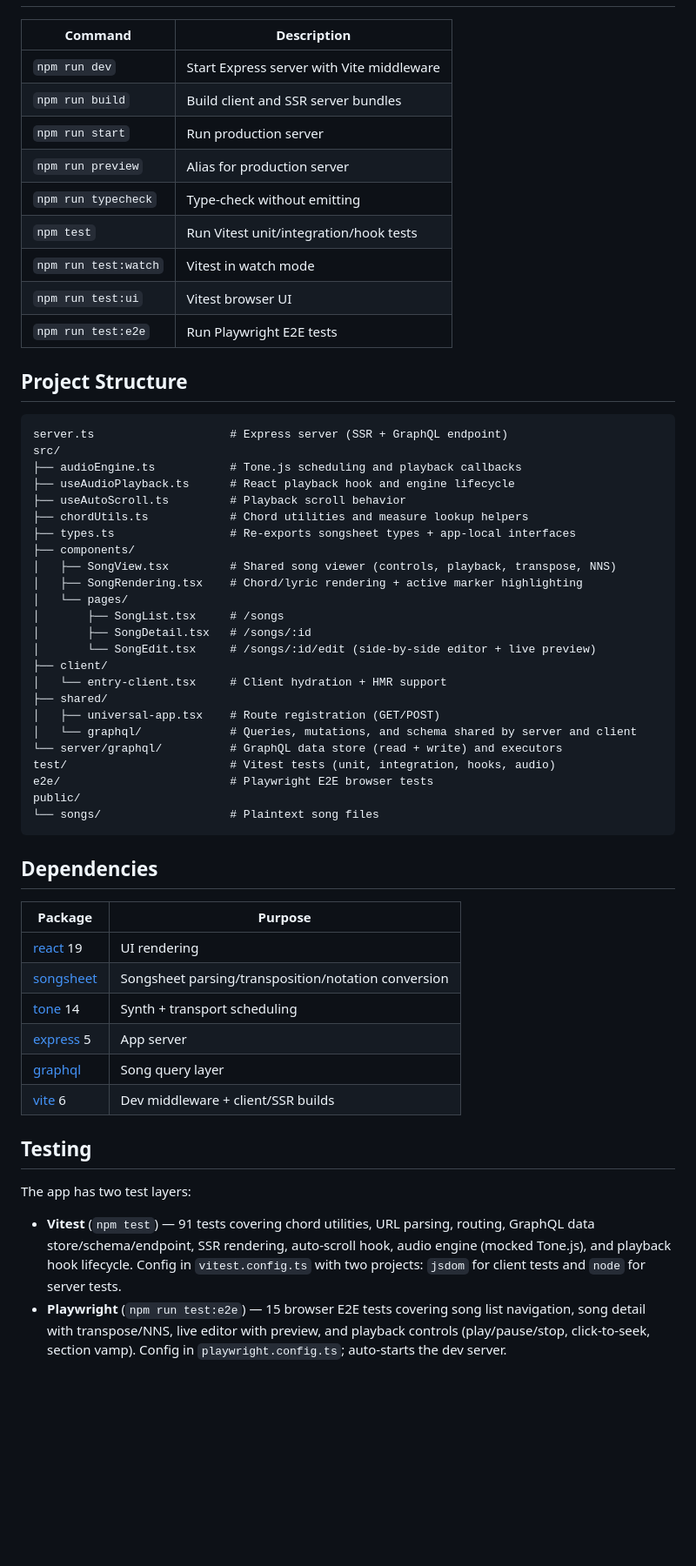
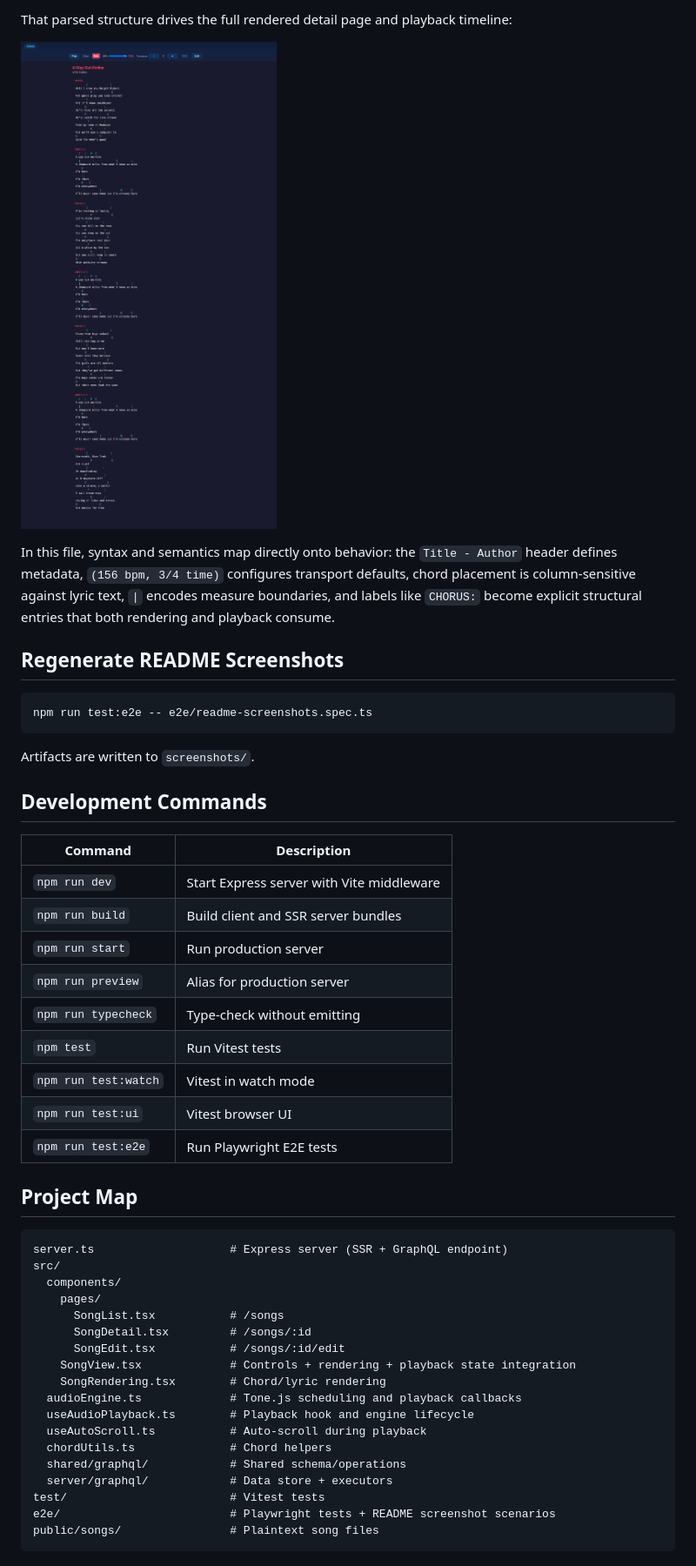
Before and after one commit to williamcotton/songsheet-app, a Markdown page: README.md, the part around one of its changes. Shown at 87% size. Drawn GitHub-style; pictures changed too: screenshots/readme-song-detail-full.png (added); blank space fills up the shorter version.

Commit message:
add screenshots and update README.md

````diff
--- a/README.md
+++ b/README.md
@@ -31,3 +146,18 @@ The app server starts at `http://localhost:3000` by default.
+That parsed structure drives the full rendered detail page and playback timeline:
+
+![Full song detail (full page)](screenshots/readme-song-detail-full.png)
+
+In this file, syntax and semantics map directly onto behavior: the `Title - Author` header defines metadata, `(156 bpm, 3/4 time)` configures transport defaults, chord placement is column-sensitive against lyric text, `|` encodes measure boundaries, and labels like `CHORUS:` become explicit structural entries that both rendering and playback consume.
+
+## Regenerate README Screenshots
+
+```bash
+npm run test:e2e -- e2e/readme-screenshots.spec.ts
+```
+
+Artifacts are written to `screenshots/`.
+
+## Development Commands
 
 | Command | Description |
 |---------|-------------|
@@ -36,54 +166,30 @@ The app server starts at `http://localhost:3000` by default.
 | `npm run start` | Run production server |
 | `npm run preview` | Alias for production server |
 | `npm run typecheck` | Type-check without emitting |
-| `npm test` | Run Vitest unit/integration/hook tests |
+| `npm test` | Run Vitest tests |
 | `npm run test:watch` | Vitest in watch mode |
 | `npm run test:ui` | Vitest browser UI |
 | `npm run test:e2e` | Run Playwright E2E tests |
 
-## Project Structure
+## Project Map
 
-```
+```text
 server.ts                    # Express server (SSR + GraphQL endpoint)
 src/
-├── audioEngine.ts           # Tone.js scheduling and playback callbacks
-├── useAudioPlayback.ts      # React playback hook and engine lifecycle
-├── useAutoScroll.ts         # Playback scroll behavior
-├── chordUtils.ts            # Chord utilities and measure lookup helpers
-├── types.ts                 # Re-exports songsheet types + app-local interfaces
-├── components/
-│   ├── SongView.tsx         # Shared song viewer (controls, playback, transpose, NNS)
-│   ├── SongRendering.tsx    # Chord/lyric rendering + active marker highlighting
-│   └── pages/
-│       ├── SongList.tsx     # /songs
-│       ├── SongDetail.tsx   # /songs/:id
-│       └── SongEdit.tsx     # /songs/:id/edit (side-by-side editor + live preview)
-├── client/
-│   └── entry-client.tsx     # Client hydration + HMR support
-├── shared/
-│   ├── universal-app.tsx    # Route registration (GET/POST)
-│   └── graphql/             # Queries, mutations, and schema shared by server and client
-└── server/graphql/          # GraphQL data store (read + write) and executors
-test/                        # Vitest tests (unit, integration, hooks, audio)
-e2e/                         # Playwright E2E browser tests
-public/
-└── songs/                   # Plaintext song files
+  components/
+    pages/
+      SongList.tsx           # /songs
+      SongDetail.tsx         # /songs/:id
+      SongEdit.tsx           # /songs/:id/edit
+    SongView.tsx             # Controls + rendering + playback state integration
+    SongRendering.tsx        # Chord/lyric rendering
+  audioEngine.ts             # Tone.js scheduling and playback callbacks
+  useAudioPlayback.ts        # Playback hook and engine lifecycle
+  useAutoScroll.ts           # Auto-scroll during playback
+  chordUtils.ts              # Chord helpers
+  shared/graphql/            # Shared schema/operations
+  server/graphql/            # Data store + executors
+test/                        # Vitest tests
+e2e/                         # Playwright tests + README screenshot scenarios
+public/songs/                # Plaintext song files
 ```
-
-## Dependencies
-
-| Package | Purpose |
-|---------|---------|
-| [react](https://react.dev) 19 | UI rendering |
-| [songsheet](https://www.npmjs.com/package/songsheet) | Songsheet parsing/transposition/notation conversion |
-| [tone](https://tonejs.github.io) 14 | Synth + transport scheduling |
-| [express](https://expressjs.com) 5 | App server |
-| [graphql](https://graphql.org/) | Song query layer |
-| [vite](https://vite.dev) 6 | Dev middleware + client/SSR builds |
-
-## Testing
-
-The app has two test layers:
-
-- **Vitest** (`npm test`) — 91 tests covering chord utilities, URL parsing, routing, GraphQL data store/schema/endpoint, SSR rendering, auto-scroll hook, audio engine (mocked Tone.js), and playback hook lifecycle. Config in `vitest.config.ts` with two projects: `jsdom` for client tests and `node` for server tests.
-- **Playwright** (`npm run test:e2e`) — 15 browser E2E tests covering song list navigation, song detail with transpose/NNS, live editor with preview, and playback controls (play/pause/stop, click-to-seek, section vamp). Config in `playwright.config.ts`; auto-starts the dev server.
````
Also changed, not shown: other parts of README.md (+134 -19 lines), screenshots/readme-live-edit.png (added), screenshots/readme-nashville.png (added), screenshots/readme-playback-loop.png (added), screenshots/readme-song-list.png (added), screenshots/readme-transpose-tempo.png (added), 7 other files.
